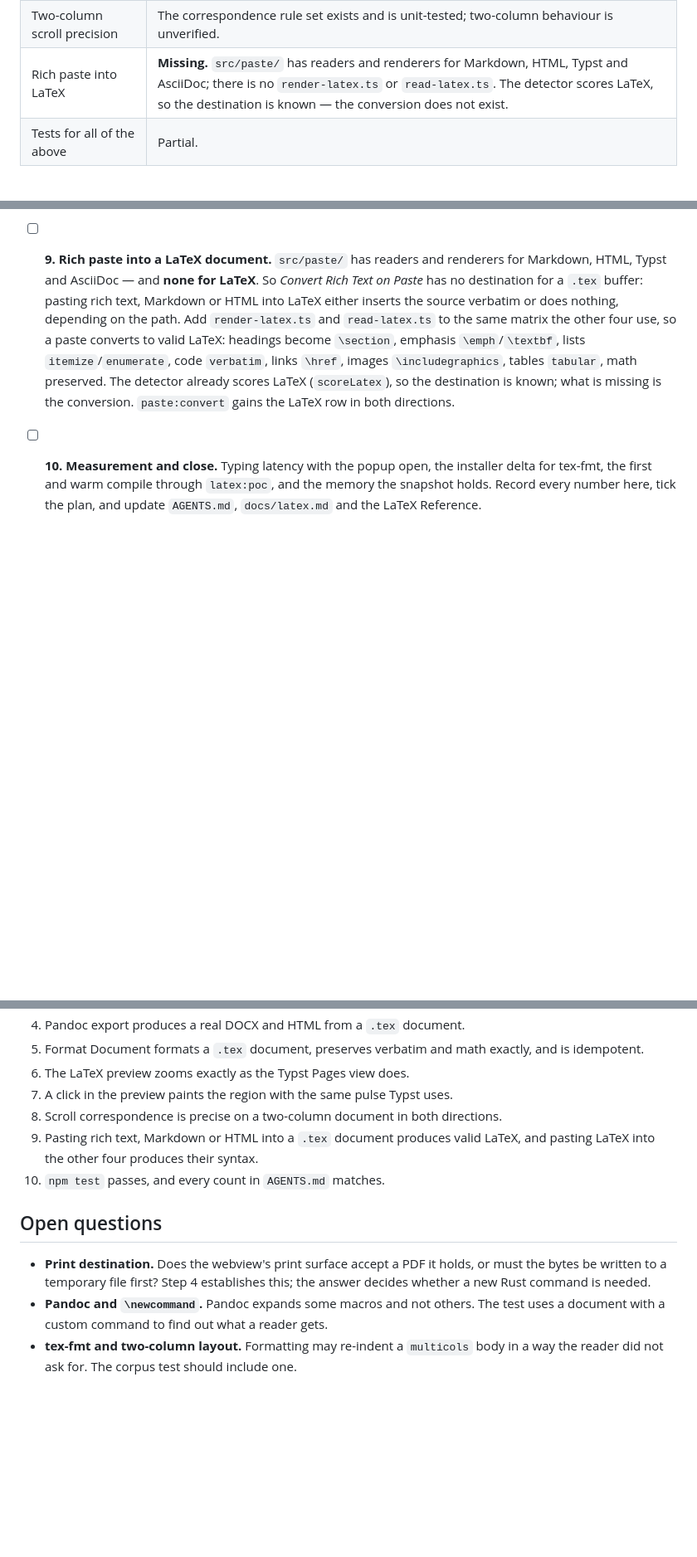
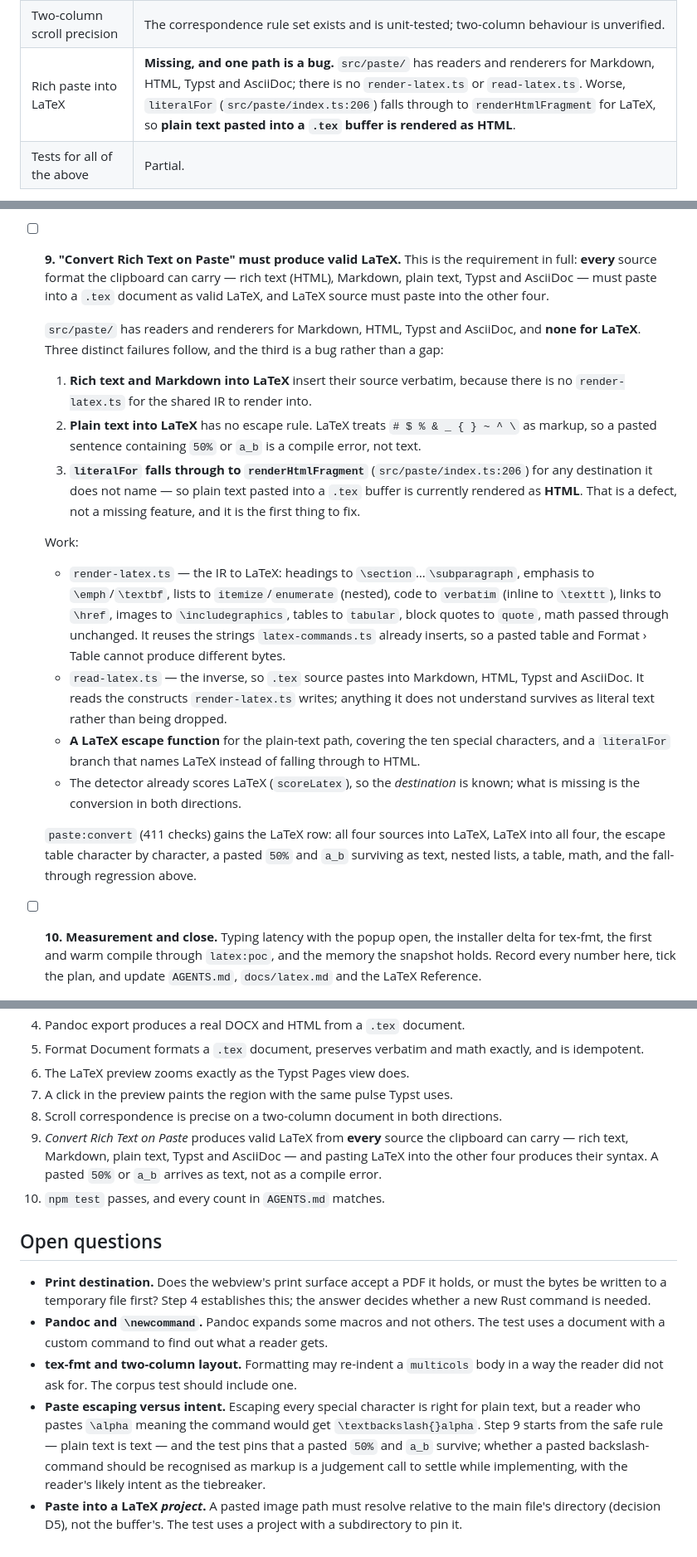
Before and after one commit to bgeneto/MDraft, a Markdown page: docs/plans/2026-11-06-latex-checklist-completion.md, 3 parts joined by grey strips. Shown at 83% size. Drawn GitHub-style; blank space fills up the shorter version.

Commit message:
docs(plan): specify rich paste as the full requirement, and record a bug
Step 9 said 'rich text, Markdown or HTML', which under-specified the requirement:
plain text was missing, and nothing covered escaping.

Checking the plain-text path found a defect rather than a gap. literalFor
(src/paste/index.ts:206) names markdown, typst and asciidoc, then falls through
to renderHtmlFragment for anything else -- so plain text pasted into a .tex
buffer is currently rendered as HTML.

Step 9 now covers every source the clipboard can carry, adds the ten-character
LaTeX escape table, and names the fall-through as the first thing to fix. The
acceptance criterion and the paste:convert row match, and two open questions are
recorded: escaping versus intent for a pasted backslash-command, and image paths
resolving against the main file's directory (D5).

```diff
--- a/docs/plans/2026-11-06-latex-checklist-completion.md
+++ b/docs/plans/2026-11-06-latex-checklist-completion.md
@@ -25,7 +25,7 @@ each verified against the code rather than assumed:
 | Insert and Format commands | **Audited and complete.** Every applicable row produces valid LaTeX; task lists, alerts and front matter are disabled with a real alternative named. Format Document is gated twice (`menu.rs:572` and `main.ts:2666`) — that is step 6. |
 | SyncTeX click and selection blink | Click works. Blink parity with Typst is unverified. |
 | Two-column scroll precision | The correspondence rule set exists and is unit-tested; two-column behaviour is unverified. |
-| Rich paste into LaTeX | **Missing.** `src/paste/` has readers and renderers for Markdown, HTML, Typst and AsciiDoc; there is no `render-latex.ts` or `read-latex.ts`. The detector scores LaTeX, so the destination is known — the conversion does not exist. |
+| Rich paste into LaTeX | **Missing, and one path is a bug.** `src/paste/` has readers and renderers for Markdown, HTML, Typst and AsciiDoc; there is no `render-latex.ts` or `read-latex.ts`. Worse, `literalFor` (`src/paste/index.ts:206`) falls through to `renderHtmlFragment` for LaTeX, so **plain text pasted into a `.tex` buffer is rendered as HTML**. |
 | Tests for all of the above | Partial. |
 
 The goal is that a reader cannot tell LaTeX is the newest language: every menu row
@@ -178,17 +178,46 @@ Each step leaves the product consistent and is independently testable.
   hinted page and the nearest region; what is unproven is whether that is enough
   when the columns are far apart horizontally.
 
-- [ ] **9. Rich paste into a LaTeX document.** `src/paste/` has readers and
-  renderers for Markdown, HTML, Typst and AsciiDoc — and **none for LaTeX**. So
-  *Convert Rich Text on Paste* has no destination for a `.tex` buffer: pasting
-  rich text, Markdown or HTML into LaTeX either inserts the source verbatim or
-  does nothing, depending on the path. Add `render-latex.ts` and
-  `read-latex.ts` to the same matrix the other four use, so a paste converts to
-  valid LaTeX: headings become `\section`, emphasis `\emph`/`\textbf`, lists
-  `itemize`/`enumerate`, code `verbatim`, links `\href`, images
-  `\includegraphics`, tables `tabular`, math preserved. The detector already
-  scores LaTeX (`scoreLatex`), so the destination is known; what is missing is the
-  conversion. `paste:convert` gains the LaTeX row in both directions.
+- [ ] **9. "Convert Rich Text on Paste" must produce valid LaTeX.** This is the
+  requirement in full: **every** source format the clipboard can carry — rich
+  text (HTML), Markdown, plain text, Typst and AsciiDoc — must paste into a `.tex`
+  document as valid LaTeX, and LaTeX source must paste into the other four.
+
+  `src/paste/` has readers and renderers for Markdown, HTML, Typst and AsciiDoc,
+  and **none for LaTeX**. Three distinct failures follow, and the third is a bug
+  rather than a gap:
+
+  1. **Rich text and Markdown into LaTeX** insert their source verbatim, because
+     there is no `render-latex.ts` for the shared IR to render into.
+  2. **Plain text into LaTeX** has no escape rule. LaTeX treats `# $ % & _ { } ~
+     ^ \` as markup, so a pasted sentence containing `50%` or `a_b` is a compile
+     error, not text.
+  3. **`literalFor` falls through to `renderHtmlFragment`** (`src/paste/index.ts:206`)
+     for any destination it does not name — so plain text pasted into a `.tex`
+     buffer is currently rendered as **HTML**. That is a defect, not a missing
+     feature, and it is the first thing to fix.
+
+  Work:
+
+  - `render-latex.ts` — the IR to LaTeX: headings to `\section`…`\subparagraph`,
+    emphasis to `\emph`/`\textbf`, lists to `itemize`/`enumerate` (nested), code
+    to `verbatim` (inline to `\texttt`), links to `\href`, images to
+    `\includegraphics`, tables to `tabular`, block quotes to `quote`, math passed
+    through unchanged. It reuses the strings `latex-commands.ts` already inserts,
+    so a pasted table and Format › Table cannot produce different bytes.
+  - `read-latex.ts` — the inverse, so `.tex` source pastes into Markdown, HTML,
+    Typst and AsciiDoc. It reads the constructs `render-latex.ts` writes; anything
+    it does not understand survives as literal text rather than being dropped.
+  - **A LaTeX escape function** for the plain-text path, covering the ten special
+    characters, and a `literalFor` branch that names LaTeX instead of falling
+    through to HTML.
+  - The detector already scores LaTeX (`scoreLatex`), so the *destination* is
+    known; what is missing is the conversion in both directions.
+
+  `paste:convert` (411 checks) gains the LaTeX row: all four sources into LaTeX,
+  LaTeX into all four, the escape table character by character, a pasted `50%`
+  and `a_b` surviving as text, nested lists, a table, math, and the fall-through
+  regression above.
 
 - [ ] **10. Measurement and close.** Typing latency with the popup open, the
   installer delta for tex-fmt, the first and warm compile through `latex:poc`, and
@@ -260,8 +289,10 @@ Named before the work starts, because the counts are a contract:
 6. The LaTeX preview zooms exactly as the Typst Pages view does.
 7. A click in the preview paints the region with the same pulse Typst uses.
 8. Scroll correspondence is precise on a two-column document in both directions.
-9. Pasting rich text, Markdown or HTML into a `.tex` document produces valid
-   LaTeX, and pasting LaTeX into the other four produces their syntax.
+9. *Convert Rich Text on Paste* produces valid LaTeX from **every** source the
+   clipboard can carry — rich text, Markdown, plain text, Typst and AsciiDoc — and
+   pasting LaTeX into the other four produces their syntax. A pasted `50%` or
+   `a_b` arrives as text, not as a compile error.
 10. `npm test` passes, and every count in `AGENTS.md` matches.
 
 ## Open questions
@@ -273,3 +304,12 @@ Named before the work starts, because the counts are a contract:
   test uses a document with a custom command to find out what a reader gets.
 - **tex-fmt and two-column layout.** Formatting may re-indent a `multicols` body
   in a way the reader did not ask for. The corpus test should include one.
+- **Paste escaping versus intent.** Escaping every special character is right for
+  plain text, but a reader who pastes `\alpha` meaning the command would get
+  `\textbackslash{}alpha`. Step 9 starts from the safe rule — plain text is text —
+  and the test pins that a pasted `50%` and `a_b` survive; whether a pasted
+  backslash-command should be recognised as markup is a judgement call to settle
+  while implementing, with the reader's likely intent as the tiebreaker.
+- **Paste into a LaTeX *project*.** A pasted image path must resolve relative to
+  the main file's directory (decision D5), not the buffer's. The test uses a
+  project with a subdirectory to pin it.
```
Also changed, not shown: other parts of docs/plans/2026-11-06-latex-checklist-completion.md (+1 -1 lines).
